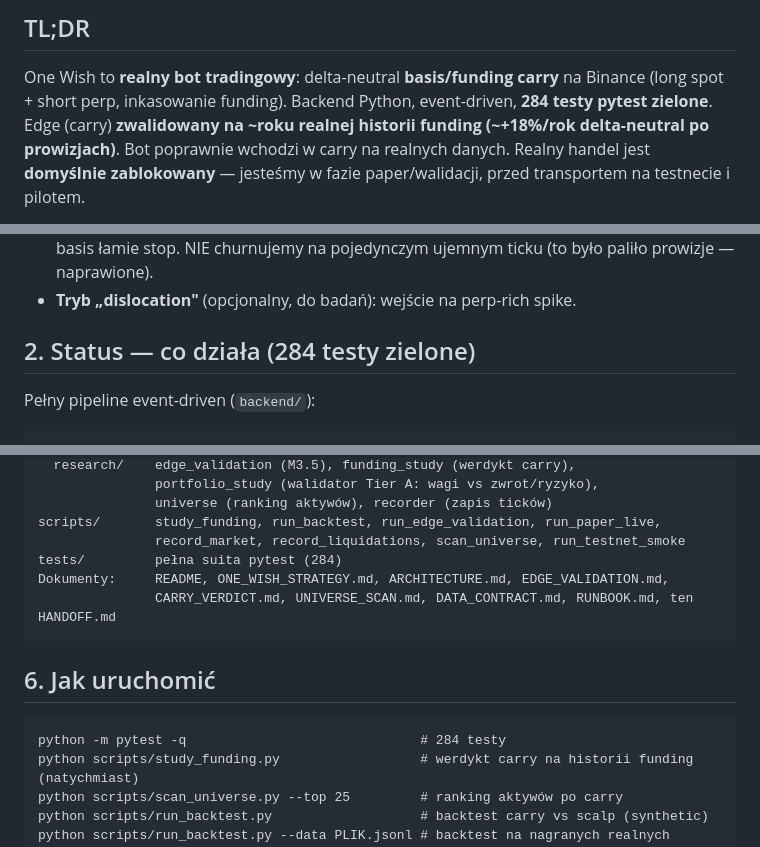
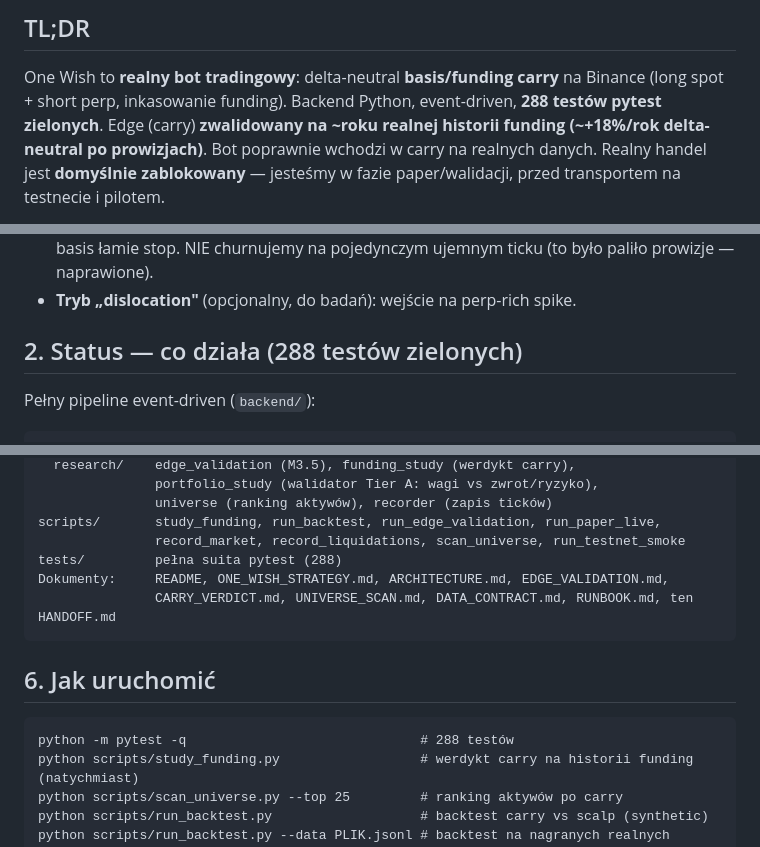
Before and after one commit to NmSMonster/one-wish, a Markdown page: HANDOFF.md, 3 parts joined by grey strips. Drawn GitHub-style.

Commit message:
HANDOFF: bump 284->288 testów (walk-forward drawdown)
Co-Authored-By: Claude Opus 4.8 <noreply@anthropic.com>
Claude-Session: https://claude.ai/code/session_01RCQQchehFY1ajmpdA22iXD

````diff
--- a/HANDOFF.md
+++ b/HANDOFF.md
@@ -9,7 +9,7 @@
 
 One Wish to **realny bot tradingowy**: delta-neutral **basis/funding carry** na
 Binance (long spot + short perp, inkasowanie funding). Backend Python, event-driven,
-**284 testy pytest zielone**. Edge (carry) **zwalidowany na ~roku realnej historii
+**288 testów pytest zielonych**. Edge (carry) **zwalidowany na ~roku realnej historii
 funding (~+18%/rok delta-neutral po prowizjach)**. Bot poprawnie wchodzi w carry na
 realnych danych. Realny handel jest **domyślnie zablokowany** — jesteśmy w fazie
 paper/walidacji, przed transportem na testnecie i pilotem.
@@ -29,7 +29,7 @@ Folder roboczy: katalog repo (na GitHubie). Testy: `python -m pytest -q`.
   prowizje — naprawione).
 - **Tryb „dislocation"** (opcjonalny, do badań): wejście na perp-rich spike.
 
-## 2. Status — co działa (284 testy zielone)
+## 2. Status — co działa (288 testów zielonych)
 
 Pełny pipeline event-driven (`backend/`):
 
@@ -105,7 +105,7 @@ backend/
                universe (ranking aktywów), recorder (zapis ticków)
 scripts/       study_funding, run_backtest, run_edge_validation, run_paper_live,
                record_market, record_liquidations, scan_universe, run_testnet_smoke
-tests/         pełna suita pytest (284)
+tests/         pełna suita pytest (288)
 Dokumenty:     README, ONE_WISH_STRATEGY.md, ARCHITECTURE.md, EDGE_VALIDATION.md,
                CARRY_VERDICT.md, UNIVERSE_SCAN.md, DATA_CONTRACT.md, RUNBOOK.md, ten HANDOFF.md
 ```
@@ -113,7 +113,7 @@ Dokumenty:     README, ONE_WISH_STRATEGY.md, ARCHITECTURE.md, EDGE_VALIDATION.md
 ## 6. Jak uruchomić
 
 ```
-python -m pytest -q                              # 284 testy
+python -m pytest -q                              # 288 testów
 python scripts/study_funding.py                  # werdykt carry na historii funding (natychmiast)
 python scripts/scan_universe.py --top 25         # ranking aktywów po carry
 python scripts/run_backtest.py                   # backtest carry vs scalp (synthetic)
````
